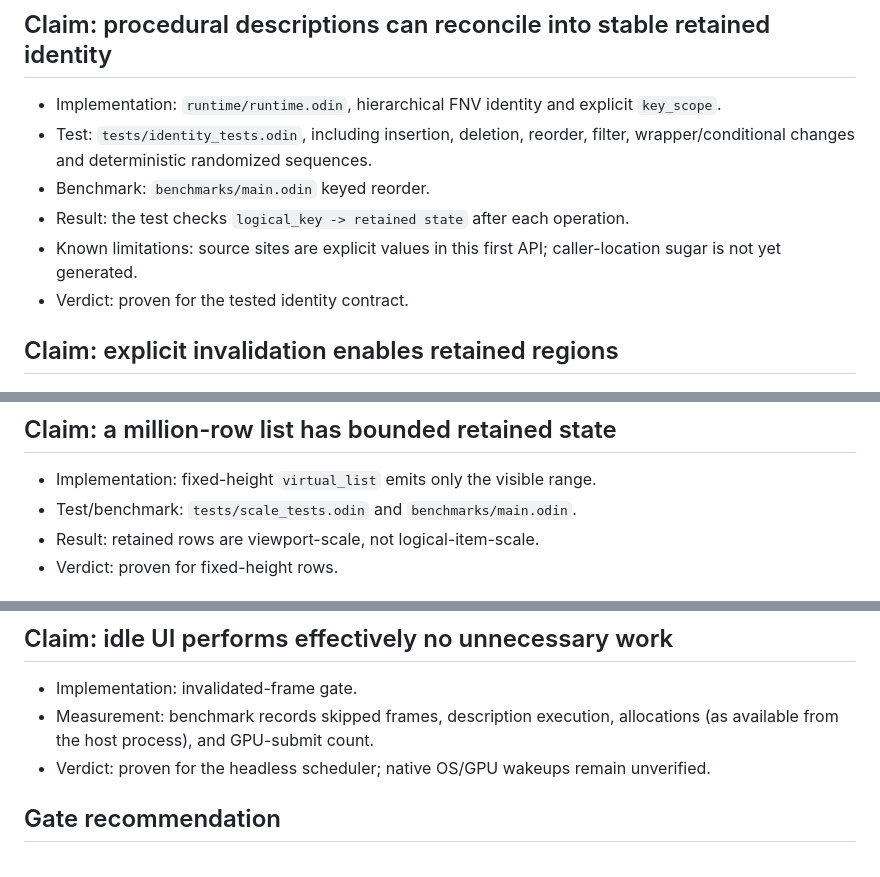
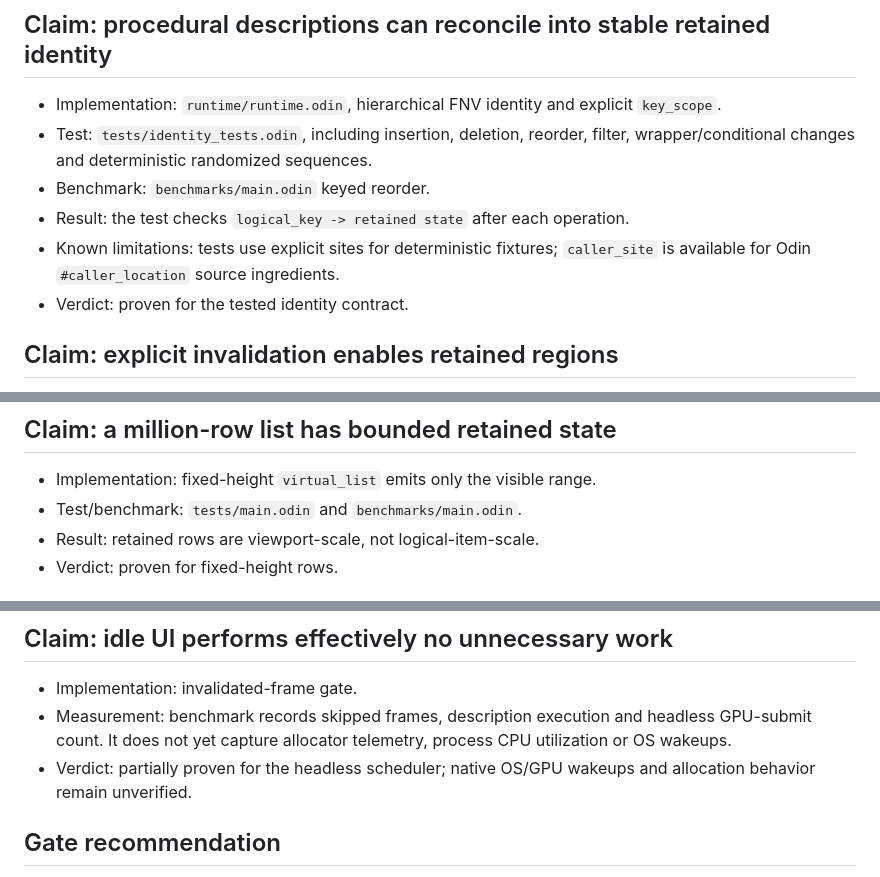
Before and after one commit to samanshaiza004/alicorn, a Markdown page: PROOF.md, 3 parts joined by grey strips. Rendered like a GitHub page.

Commit message:
Qualify unmeasured performance claims

```diff
--- a/PROOF.md
+++ b/PROOF.md
@@ -11,8 +11,8 @@ the repository contains a repeatable test or measurement for it.
   filter, wrapper/conditional changes and deterministic randomized sequences.
 - Benchmark: `benchmarks/main.odin` keyed reorder.
 - Result: the test checks `logical_key -> retained state` after each operation.
-- Known limitations: source sites are explicit values in this first API;
-  caller-location sugar is not yet generated.
+- Known limitations: tests use explicit sites for deterministic fixtures;
+  `caller_site` is available for Odin `#caller_location` source ingredients.
 - Verdict: proven for the tested identity contract.
 
 ## Claim: explicit invalidation enables retained regions
@@ -42,7 +42,7 @@ the repository contains a repeatable test or measurement for it.
 ## Claim: a million-row list has bounded retained state
 
 - Implementation: fixed-height `virtual_list` emits only the visible range.
-- Test/benchmark: `tests/scale_tests.odin` and `benchmarks/main.odin`.
+- Test/benchmark: `tests/main.odin` and `benchmarks/main.odin`.
 - Result: retained rows are viewport-scale, not logical-item-scale.
 - Verdict: proven for fixed-height rows.
 
@@ -66,10 +66,11 @@ the repository contains a repeatable test or measurement for it.
 ## Claim: idle UI performs effectively no unnecessary work
 
 - Implementation: invalidated-frame gate.
-- Measurement: benchmark records skipped frames, description execution,
-  allocations (as available from the host process), and GPU-submit count.
-- Verdict: proven for the headless scheduler; native OS/GPU wakeups remain
-  unverified.
+- Measurement: benchmark records skipped frames, description execution and
+  headless GPU-submit count. It does not yet capture allocator telemetry,
+  process CPU utilization or OS wakeups.
+- Verdict: partially proven for the headless scheduler; native OS/GPU wakeups
+  and allocation behavior remain unverified.
 
 ## Gate recommendation
 
```
